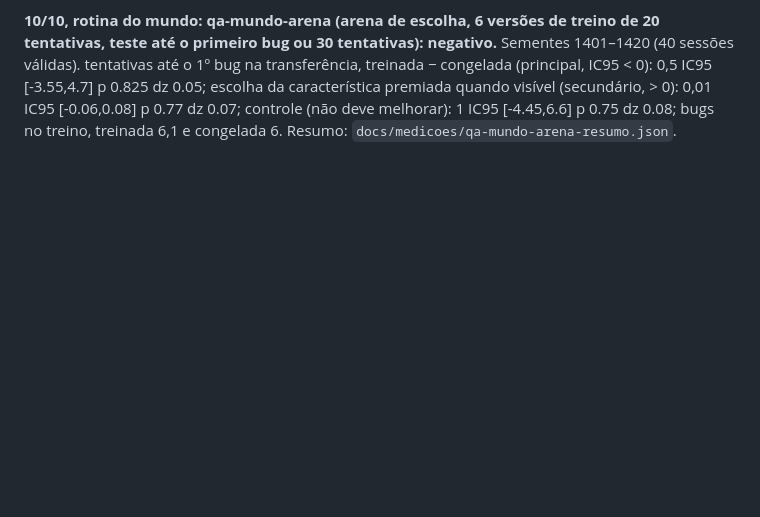
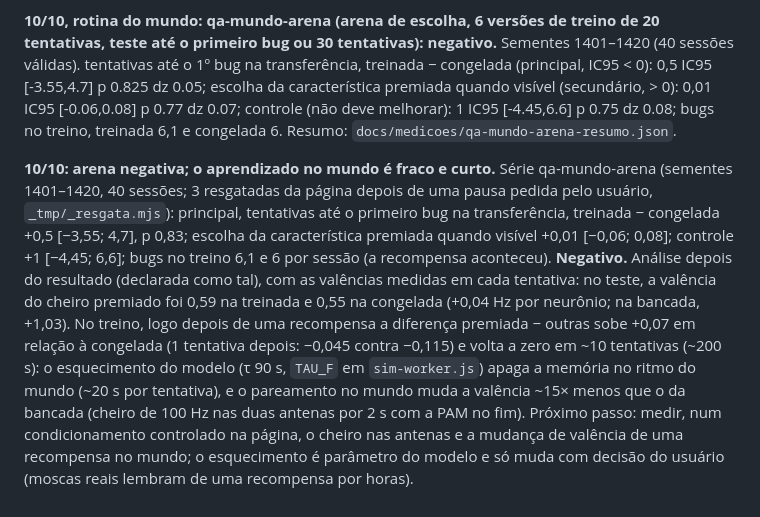
Before and after one commit to JonnasFigueiredo/mosca-qa, a Markdown page: docs/plano-treino-robusto.md, the part around the change. GitHub-like rendering; blank space fills up the shorter version.

Commit message:
Arena negativa: aprendizado no mundo fraco e esquecido em ~200 s (análise registrada)

```diff
--- a/docs/plano-treino-robusto.md
+++ b/docs/plano-treino-robusto.md
@@ -686,3 +686,17 @@ os da bancada); se passar, replicação com 1451–1470. Rotina: `node scripts/m
 congelada nova de `web/` (a versão do commit deste registro), 3 sessões por vez, até 240 min por sessão.
 
 **10/10, rotina do mundo: qa-mundo-arena (arena de escolha, 6 versões de treino de 20 tentativas, teste até o primeiro bug ou 30 tentativas): negativo.** Sementes 1401–1420 (40 sessões válidas). tentativas até o 1º bug na transferência, treinada − congelada (principal, IC95 < 0): 0,5 IC95 [-3.55,4.7] p 0.825 dz 0.05; escolha da característica premiada quando visível (secundário, > 0): 0,01 IC95 [-0.06,0.08] p 0.77 dz 0.07; controle (não deve melhorar): 1 IC95 [-4.45,6.6] p 0.75 dz 0.08; bugs no treino, treinada 6,1 e congelada 6. Resumo: `docs/medicoes/qa-mundo-arena-resumo.json`.
+
+**10/10: arena negativa; o aprendizado no mundo é fraco e curto.** Série qa-mundo-arena (sementes 1401–1420, 40
+sessões; 3 resgatadas da página depois de uma pausa pedida pelo usuário, `_tmp/_resgata.mjs`): principal, tentativas
+até o primeiro bug na transferência, treinada − congelada +0,5 [−3,55; 4,7], p 0,83; escolha da característica premiada
+quando visível +0,01 [−0,06; 0,08]; controle +1 [−4,45; 6,6]; bugs no treino 6,1 e 6 por sessão (a recompensa
+aconteceu). **Negativo.** Análise depois do resultado (declarada como tal), com as valências medidas em cada tentativa:
+no teste, a valência do cheiro premiado foi 0,59 na treinada e 0,55 na congelada (+0,04 Hz por neurônio; na bancada,
++1,03). No treino, logo depois de uma recompensa a diferença premiada − outras sobe +0,07 em relação à congelada
+(1 tentativa depois: −0,045 contra −0,115) e volta a zero em ~10 tentativas (~200 s): o esquecimento do modelo (τ 90 s,
+`TAU_F` em `sim-worker.js`) apaga a memória no ritmo do mundo (~20 s por tentativa), e o pareamento no mundo muda a
+valência ~15× menos que o da bancada (cheiro de 100 Hz nas duas antenas por 2 s com a PAM no fim). Próximo passo:
+medir, num condicionamento controlado na página, o cheiro nas antenas e a mudança de valência de uma recompensa no
+mundo; o esquecimento é parâmetro do modelo e só muda com decisão do usuário (moscas reais lembram de uma recompensa
+por horas).
```
